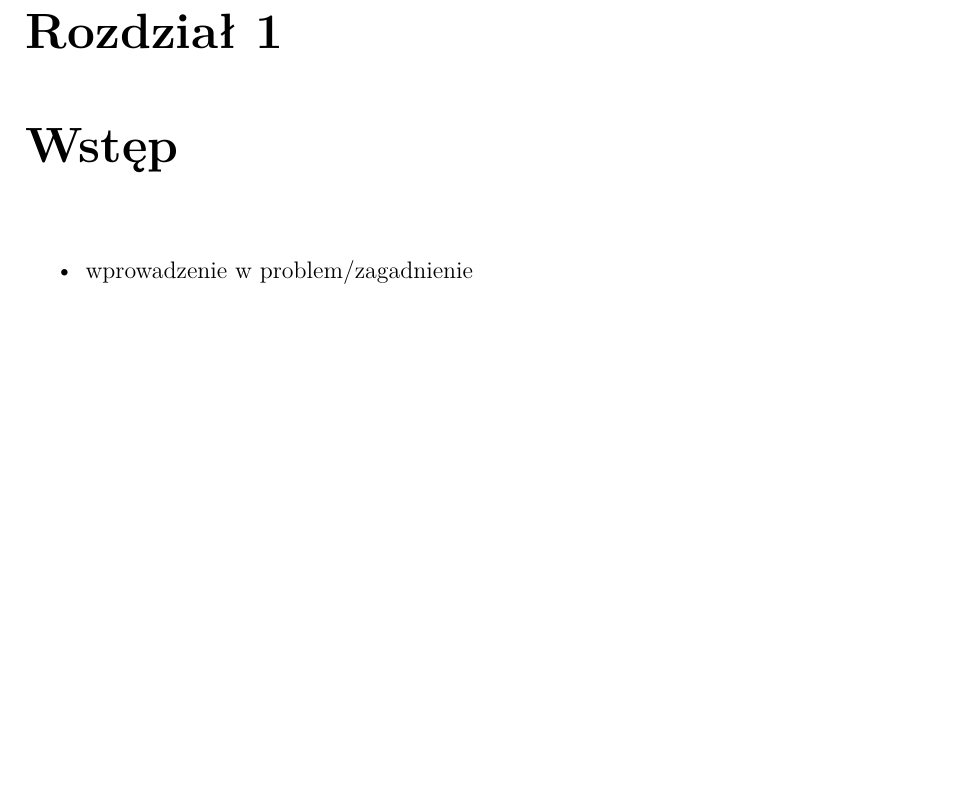
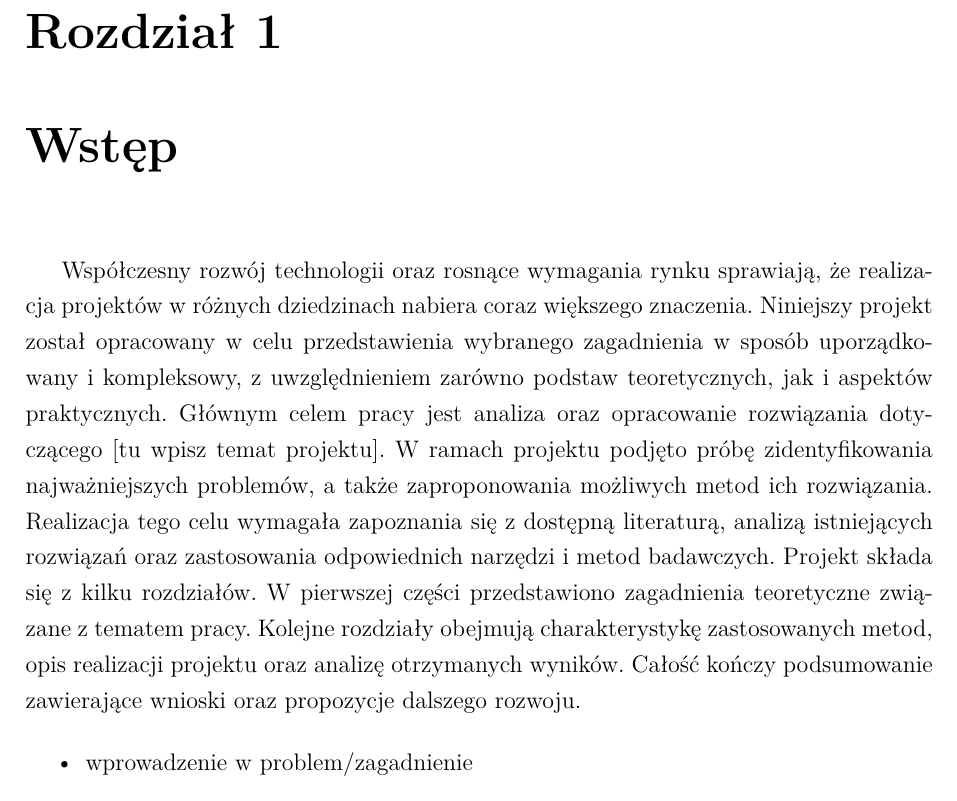
Before and after one commit to RMT4/multi-file, a LaTeX thesis (main.tex, which reads chapters/01.tex): part of page 7 of 33, cut so that both start at the same text, the shorter picture padded with empty space. Compiled offline with XeLaTeX; a missing font is replaced by an installed copy or a similar font.

Commit message:
Wprowadzenie pierwszego akapitu rozdziału 1

```diff
--- a/chapters/01.tex
+++ b/chapters/01.tex
@@ -1,5 +1,9 @@
 \chapter{Wstęp}
 \label{ch:wstep}
+
+Współczesny rozwój technologii oraz rosnące wymagania rynku sprawiają, że realizacja projektów w różnych dziedzinach nabiera coraz większego znaczenia. Niniejszy projekt został opracowany w celu przedstawienia wybranego zagadnienia w sposób uporządkowany i kompleksowy, z uwzględnieniem zarówno podstaw teoretycznych, jak i aspektów praktycznych.
+Głównym celem pracy jest analiza oraz opracowanie rozwiązania dotyczącego [tu wpisz temat projektu]. W ramach projektu podjęto próbę zidentyfikowania najważniejszych problemów, a także zaproponowania możliwych metod ich rozwiązania. Realizacja tego celu wymagała zapoznania się z dostępną literaturą, analizą istniejących rozwiązań oraz zastosowania odpowiednich narzędzi i metod badawczych.
+Projekt składa się z kilku rozdziałów. W pierwszej części przedstawiono zagadnienia teoretyczne związane z tematem pracy. Kolejne rozdziały obejmują charakterystykę zastosowanych metod, opis realizacji projektu oraz analizę otrzymanych wyników. Całość kończy podsumowanie zawierające wnioski oraz propozycje dalszego rozwoju.
 
 \begin{itemize}
 \item wprowadzenie w problem/zagadnienie
```
